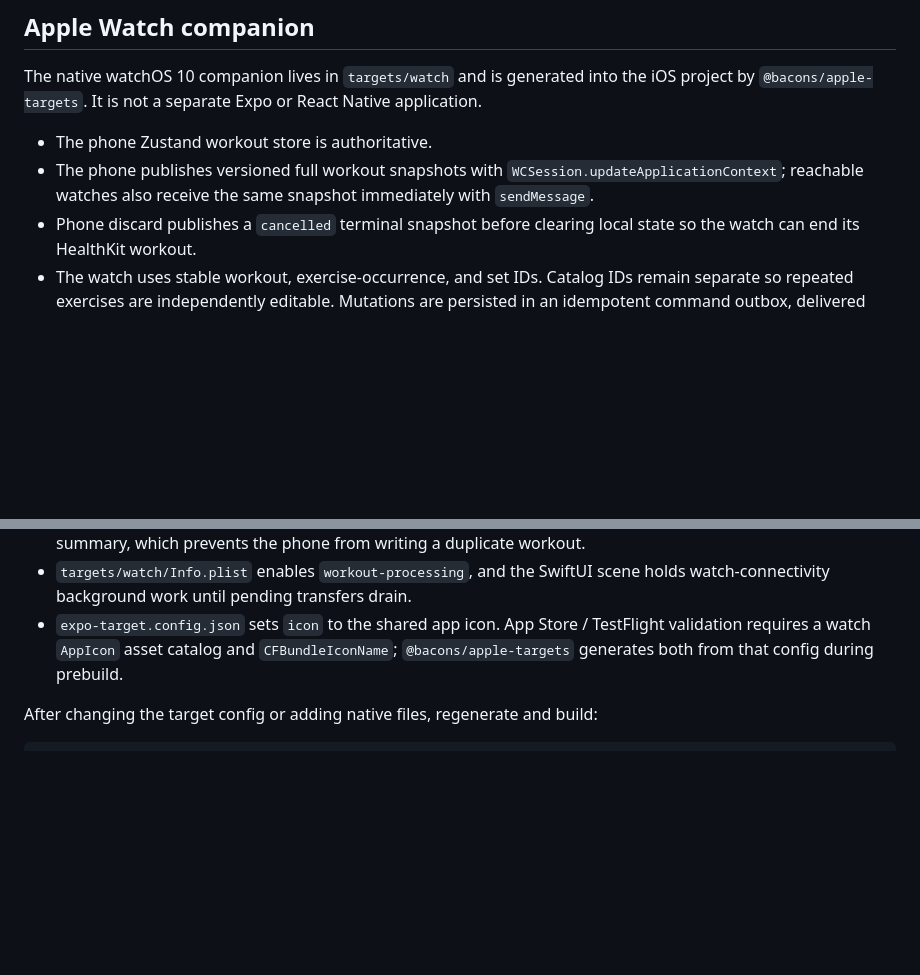
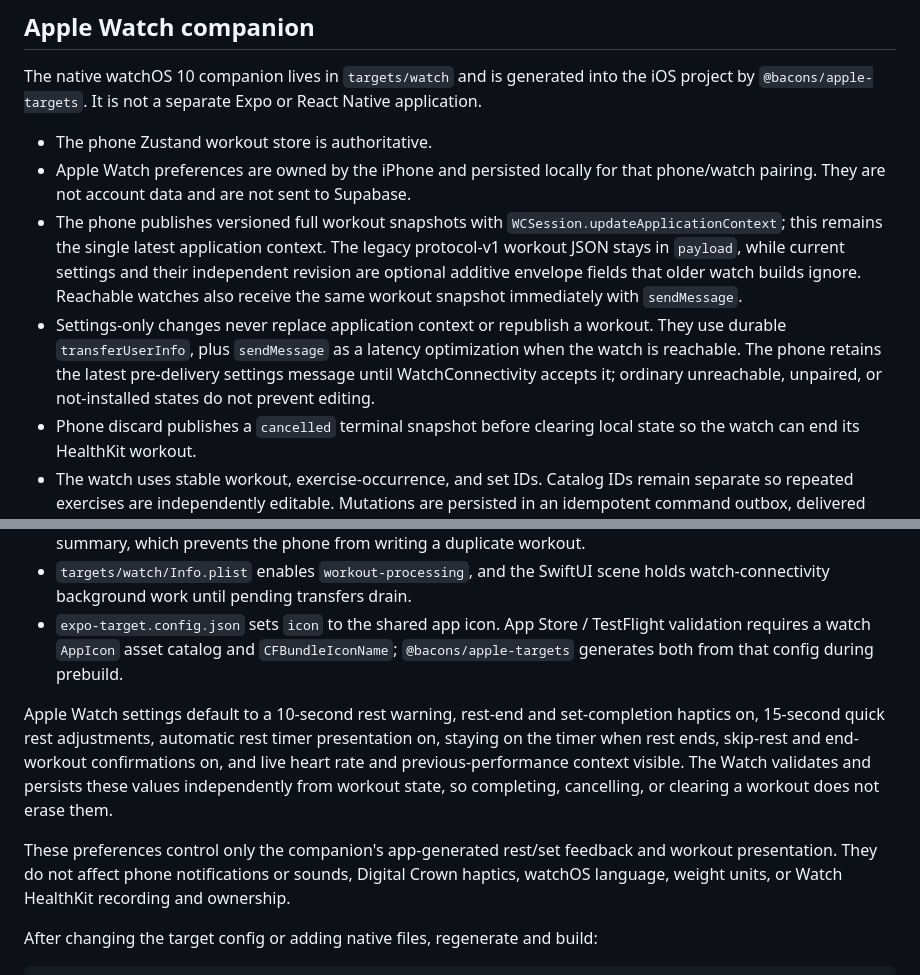
Before and after one commit to ogigg/didactic-octo-system, a Markdown page: apps/mobile/README.md, 2 parts joined by grey strips. Drawn GitHub-style; blank space fills up the shorter version.

Commit message:
docs: document Apple Watch settings sync

````diff
--- a/apps/mobile/README.md
+++ b/apps/mobile/README.md
@@ -90,9 +90,20 @@ the iOS project by `@bacons/apple-targets`. It is not a separate Expo or React
 Native application.
 
 - The phone Zustand workout store is authoritative.
+- Apple Watch preferences are owned by the iPhone and persisted locally for
+  that phone/watch pairing. They are not account data and are not sent to
+  Supabase.
 - The phone publishes versioned full workout snapshots with
-  `WCSession.updateApplicationContext`; reachable watches also receive the same
-  snapshot immediately with `sendMessage`.
+  `WCSession.updateApplicationContext`; this remains the single latest
+  application context. The legacy protocol-v1 workout JSON stays in `payload`,
+  while current settings and their independent revision are optional additive
+  envelope fields that older watch builds ignore. Reachable watches also
+  receive the same workout snapshot immediately with `sendMessage`.
+- Settings-only changes never replace application context or republish a
+  workout. They use durable `transferUserInfo`, plus `sendMessage` as a latency
+  optimization when the watch is reachable. The phone retains the latest
+  pre-delivery settings message until WatchConnectivity accepts it; ordinary
+  unreachable, unpaired, or not-installed states do not prevent editing.
 - Phone discard publishes a `cancelled` terminal snapshot before clearing
   local state so the watch can end its HealthKit workout.
 - The watch uses stable workout, exercise-occurrence, and set IDs. Catalog IDs
@@ -112,6 +123,19 @@ Native application.
   `CFBundleIconName`; `@bacons/apple-targets` generates both from that config
   during prebuild.
 
+Apple Watch settings default to a 10-second rest warning, rest-end and
+set-completion haptics on, 15-second quick rest adjustments, automatic rest
+timer presentation on, staying on the timer when rest ends, skip-rest and
+end-workout confirmations on, and live heart rate and previous-performance
+context visible. The Watch validates and persists these values independently
+from workout state, so completing, cancelling, or clearing a workout does not
+erase them.
+
+These preferences control only the companion's app-generated rest/set feedback
+and workout presentation. They do not affect phone notifications or sounds,
+Digital Crown haptics, watchOS language, weight units, or Watch HealthKit
+recording and ownership.
+
 After changing the target config or adding native files, regenerate and build:
 
 ```bash
````
Also changed, not shown: .ai/architecture.md (+27 -7 lines).
